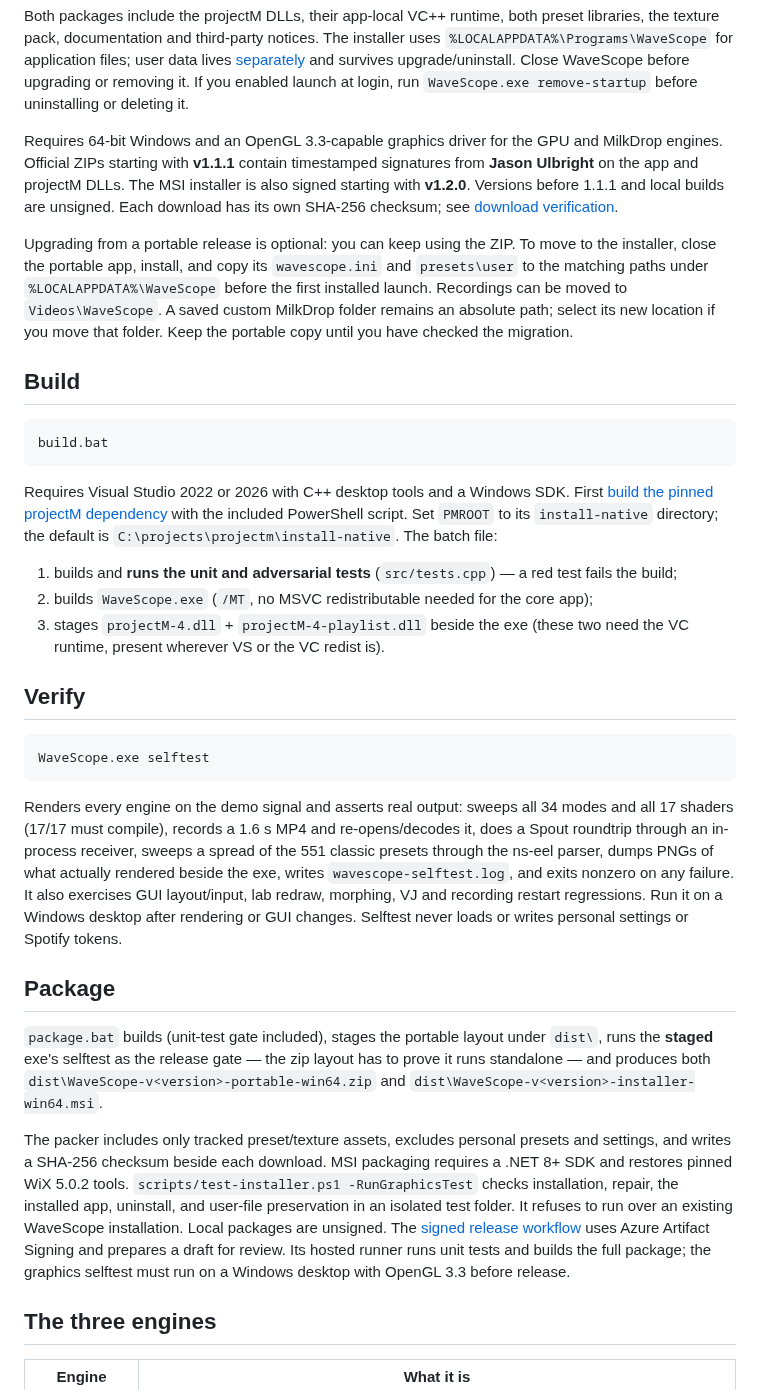
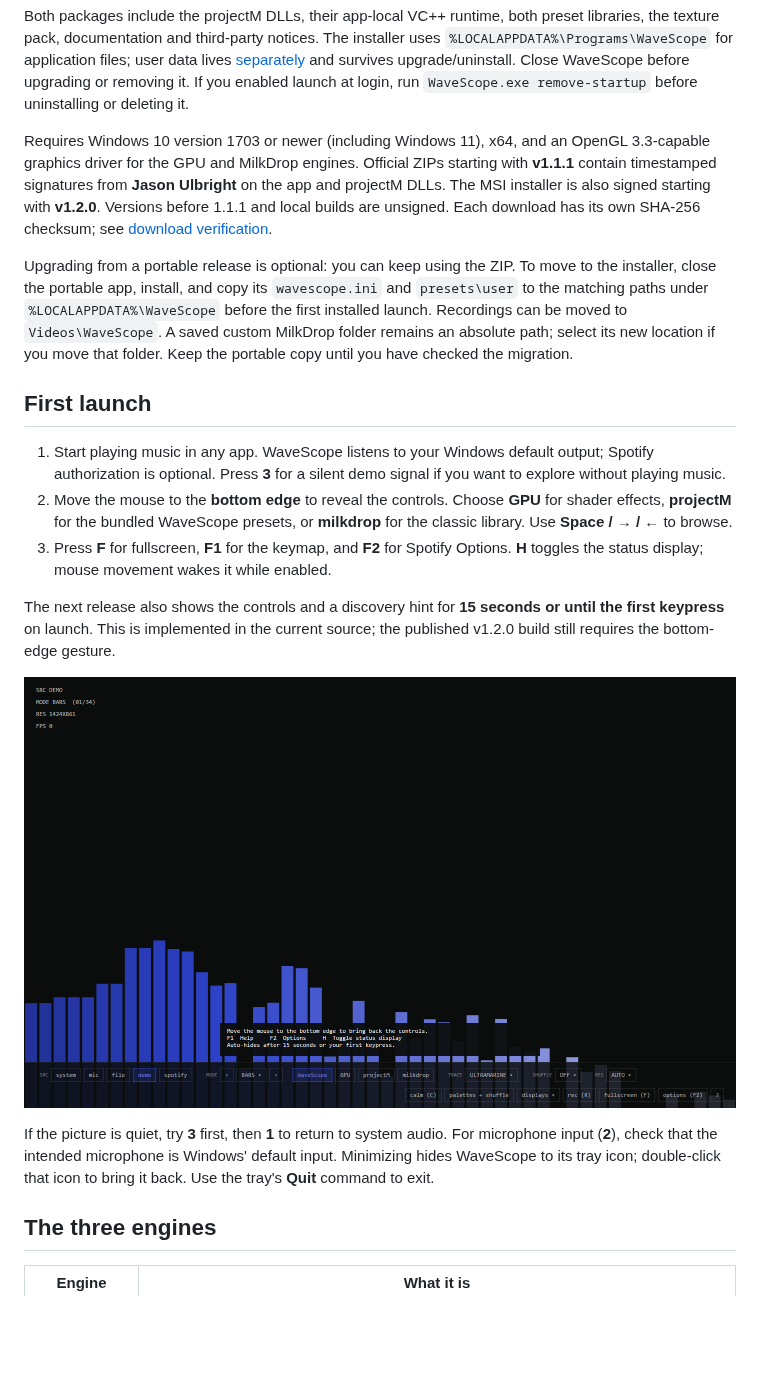
Before and after one commit to jasonulbright/wavescope-native, a Markdown page: README.md, the part around one of its changes. GitHub-like rendering; pictures changed too: assets/screenshot-startup.png (added); blank space fills up the shorter version.

````diff
--- a/README.md
+++ b/README.md
@@ -37,8 +39,9 @@ user data lives [separately](#persistence) and survives upgrade/uninstall.
 Close WaveScope before upgrading or removing it. If you enabled launch at
 login, run `WaveScope.exe remove-startup` before uninstalling or deleting it.
 
-Requires 64-bit Windows and an OpenGL 3.3-capable graphics driver for the GPU
-and MilkDrop engines. Official ZIPs starting with **v1.1.1** contain
+Requires Windows 10 version 1703 or newer (including Windows 11), x64, and
+an OpenGL 3.3-capable graphics driver for the GPU and MilkDrop engines.
+Official ZIPs starting with **v1.1.1** contain
 timestamped signatures from **Jason Ulbright** on the app and projectM DLLs.
 The MSI installer is also signed starting with **v1.2.0**. Versions before
 1.1.1 and local builds are unsigned. Each download has its own SHA-256 checksum;
@@ -52,58 +55,27 @@ be moved to `Videos\WaveScope`. A saved custom MilkDrop folder remains an
 absolute path; select its new location if you move that folder. Keep the
 portable copy until you have checked the migration.
 
-## Build
+## First launch
 
-```
-build.bat
-```
+1. Start playing music in any app. WaveScope listens to your Windows default
+   output; Spotify authorization is optional. Press **3** for a silent demo
+   signal if you want to explore without playing music.
+2. Move the mouse to the **bottom edge** to reveal the controls. Choose
+   **GPU** for shader effects, **projectM** for the bundled WaveScope presets,
+   or **milkdrop** for the classic library. Use **Space / → / ←** to browse.
+3. Press **F** for fullscreen, **F1** for the keymap, and **F2** for Spotify
+   Options. **H** toggles the status display; mouse movement wakes it while enabled.
 
-Requires Visual Studio 2022 or 2026 with C++ desktop tools and a Windows SDK.
-First [build the pinned projectM dependency](docs/RELEASING.md#build-dependency-from-the-pinned-source)
-with the included PowerShell script. Set `PMROOT` to its `install-native`
-directory; the default is `C:\projects\projectm\install-native`. The batch file:
+The next release also shows the controls and a discovery hint for **15 seconds
+or until the first keypress** on launch. This is implemented in the current
+source; the published v1.2.0 build still requires the bottom-edge gesture.
 
-1. builds and **runs the unit and adversarial tests** (`src/tests.cpp`) — a red test fails
-   the build;
-2. builds `WaveScope.exe` (`/MT`, no MSVC redistributable needed for the
-   core app);
-3. stages `projectM-4.dll` + `projectM-4-playlist.dll` beside the exe
-   (these two need the VC runtime, present wherever VS or the VC redist is).
+![The launch hint explains how to reveal controls and open Help or Options](assets/screenshot-startup.png)
 
-## Verify
-
-```
-WaveScope.exe selftest
-```
-
-Renders every engine on the demo signal and asserts real output: sweeps all
-34 modes and all 17 shaders (17/17 must compile), records a 1.6 s MP4 and
-re-opens/decodes it, does a Spout roundtrip through an in-process receiver,
-sweeps a spread of the 551 classic presets through the ns-eel parser, dumps
-PNGs of what actually rendered beside the exe, writes
-`wavescope-selftest.log`, and exits nonzero on any failure. It also exercises
-GUI layout/input, lab redraw, morphing, VJ and recording restart regressions.
-Run it on a Windows desktop after rendering or GUI changes. Selftest never
-loads or writes personal settings or Spotify tokens.
-
-## Package
-
-`package.bat` builds (unit-test gate included), stages the portable layout
-under `dist\`, runs the **staged** exe's selftest as the release gate — the
-zip layout has to prove it runs standalone — and produces both
-`dist\WaveScope-v<version>-portable-win64.zip` and
-`dist\WaveScope-v<version>-installer-win64.msi`.
-
-The packer includes only tracked preset/texture assets, excludes personal
-presets and settings, and writes a SHA-256 checksum beside each download.
-MSI packaging requires a .NET 8+ SDK and restores pinned WiX 5.0.2 tools.
-`scripts/test-installer.ps1 -RunGraphicsTest` checks installation, repair,
-the installed app, uninstall, and user-file preservation in an isolated
-test folder. It refuses to run over an existing WaveScope installation.
-Local packages are unsigned. The [signed release workflow](docs/RELEASING.md)
-uses Azure Artifact Signing and prepares a draft for review. Its hosted
-runner runs unit tests and builds the full package; the graphics selftest
-must run on a Windows desktop with OpenGL 3.3 before release.
+If the picture is quiet, try **3** first, then **1** to return to system audio.
+For microphone input (**2**), check that the intended microphone is Windows'
+default input. Minimizing hides WaveScope to its tray icon; double-click that
+icon to bring it back. Use the tray's **Quit** command to exit.
 
 ## The three engines
 
````
Also changed, not shown: other parts of README.md (+81 -6 lines), CHANGELOG.md (+14 -0 lines), docs/ADVERSARIAL-REVIEW.md (+16 -0 lines), docs/PRODUCT-REVIEW.md (added, +52 -0 lines), assets/screenshot-deck.jpg (added), assets/screenshot-deck.png (deleted), assets/screenshot-gpu.jpg (added), assets/screenshot-lab.jpg (added), assets/screenshot-lab.png (deleted), 4 other files.
